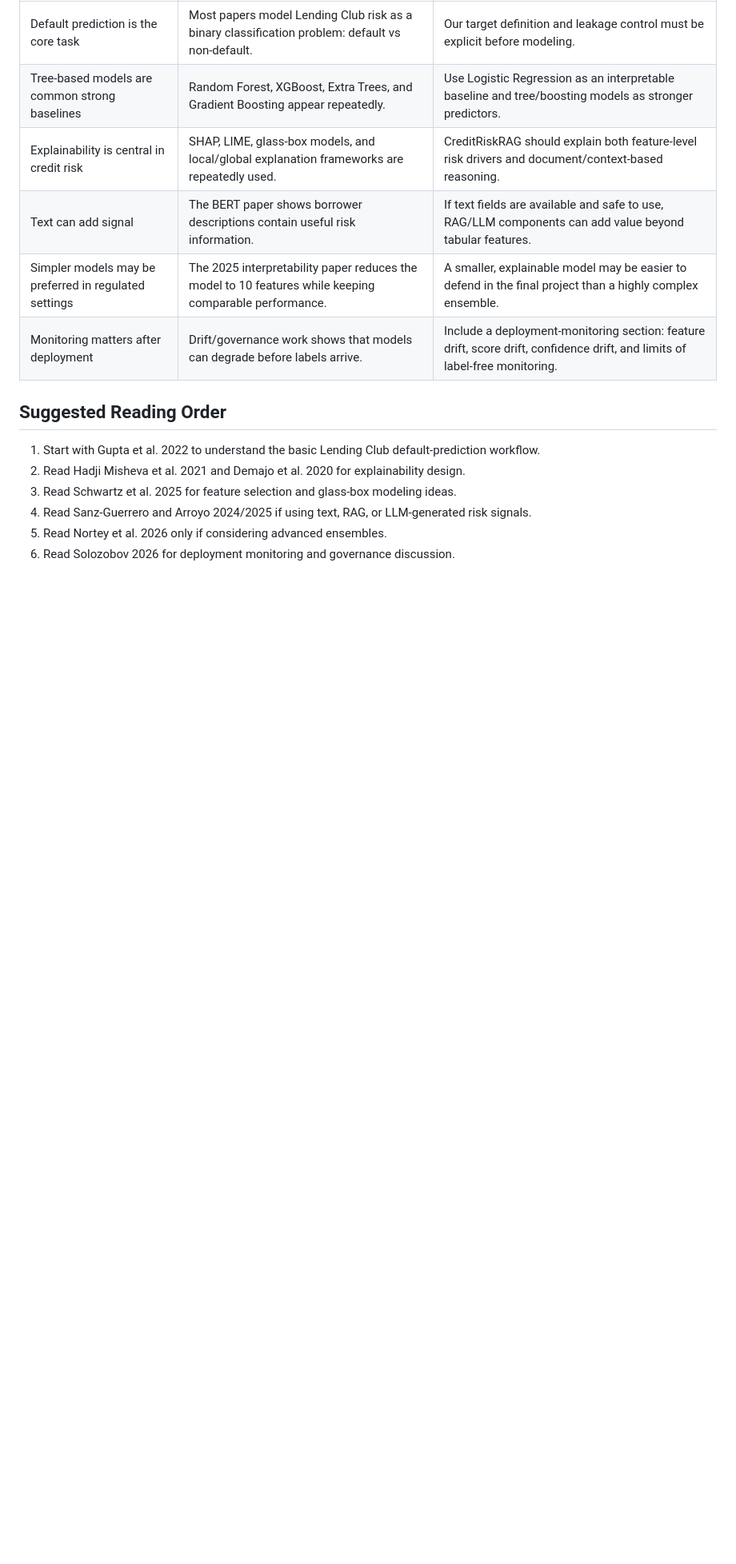
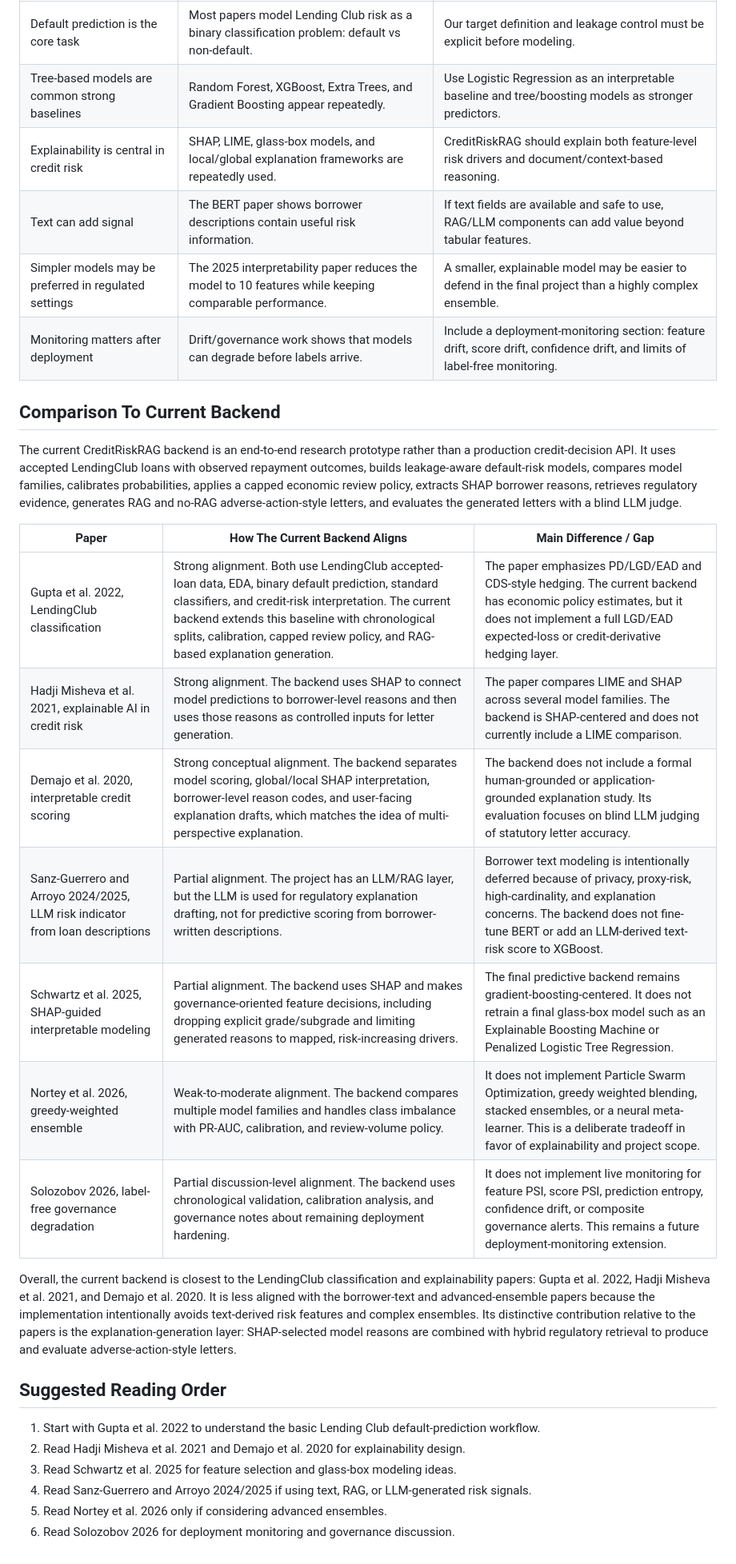
Before and after one commit to lindaperez/CreditRiskRAG, a Markdown page: Docs/Problem_Research/Paper_Reading_Summary.md, the part around the change. Shown at 80% size. Drawn GitHub-style; blank space fills up the shorter version.

Commit message:
add final tounches

```diff
--- a/Docs/Problem_Research/Paper_Reading_Summary.md
+++ b/Docs/Problem_Research/Paper_Reading_Summary.md
@@ -23,6 +23,22 @@ This document summarizes the Lending Club / credit-risk papers from `Papers.md`
 | Simpler models may be preferred in regulated settings | The 2025 interpretability paper reduces the model to 10 features while keeping comparable performance. | A smaller, explainable model may be easier to defend in the final project than a highly complex ensemble. |
 | Monitoring matters after deployment | Drift/governance work shows that models can degrade before labels arrive. | Include a deployment-monitoring section: feature drift, score drift, confidence drift, and limits of label-free monitoring. |
 
+## Comparison To Current Backend
+
+The current CreditRiskRAG backend is an end-to-end research prototype rather than a production credit-decision API. It uses accepted LendingClub loans with observed repayment outcomes, builds leakage-aware default-risk models, compares model families, calibrates probabilities, applies a capped economic review policy, extracts SHAP borrower reasons, retrieves regulatory evidence, generates RAG and no-RAG adverse-action-style letters, and evaluates the generated letters with a blind LLM judge.
+
+| Paper | How The Current Backend Aligns | Main Difference / Gap |
+|---|---|---|
+| Gupta et al. 2022, LendingClub classification | Strong alignment. Both use LendingClub accepted-loan data, EDA, binary default prediction, standard classifiers, and credit-risk interpretation. The current backend extends this baseline with chronological splits, calibration, capped review policy, and RAG-based explanation generation. | The paper emphasizes PD/LGD/EAD and CDS-style hedging. The current backend has economic policy estimates, but it does not implement a full LGD/EAD expected-loss or credit-derivative hedging layer. |
+| Hadji Misheva et al. 2021, explainable AI in credit risk | Strong alignment. The backend uses SHAP to connect model predictions to borrower-level reasons and then uses those reasons as controlled inputs for letter generation. | The paper compares LIME and SHAP across several model families. The backend is SHAP-centered and does not currently include a LIME comparison. |
+| Demajo et al. 2020, interpretable credit scoring | Strong conceptual alignment. The backend separates model scoring, global/local SHAP interpretation, borrower-level reason codes, and user-facing explanation drafts, which matches the idea of multi-perspective explanation. | The backend does not include a formal human-grounded or application-grounded explanation study. Its evaluation focuses on blind LLM judging of statutory letter accuracy. |
+| Sanz-Guerrero and Arroyo 2024/2025, LLM risk indicator from loan descriptions | Partial alignment. The project has an LLM/RAG layer, but the LLM is used for regulatory explanation drafting, not for predictive scoring from borrower-written descriptions. | Borrower text modeling is intentionally deferred because of privacy, proxy-risk, high-cardinality, and explanation concerns. The backend does not fine-tune BERT or add an LLM-derived text-risk score to XGBoost. |
+| Schwartz et al. 2025, SHAP-guided interpretable modeling | Partial alignment. The backend uses SHAP and makes governance-oriented feature decisions, including dropping explicit grade/subgrade and limiting generated reasons to mapped, risk-increasing drivers. | The final predictive backend remains gradient-boosting-centered. It does not retrain a final glass-box model such as an Explainable Boosting Machine or Penalized Logistic Tree Regression. |
+| Nortey et al. 2026, greedy-weighted ensemble | Weak-to-moderate alignment. The backend compares multiple model families and handles class imbalance with PR-AUC, calibration, and review-volume policy. | It does not implement Particle Swarm Optimization, greedy weighted blending, stacked ensembles, or a neural meta-learner. This is a deliberate tradeoff in favor of explainability and project scope. |
+| Solozobov 2026, label-free governance degradation | Partial discussion-level alignment. The backend uses chronological validation, calibration analysis, and governance notes about remaining deployment hardening. | It does not implement live monitoring for feature PSI, score PSI, prediction entropy, confidence drift, or composite governance alerts. This remains a future deployment-monitoring extension. |
+
+Overall, the current backend is closest to the LendingClub classification and explainability papers: Gupta et al. 2022, Hadji Misheva et al. 2021, and Demajo et al. 2020. It is less aligned with the borrower-text and advanced-ensemble papers because the implementation intentionally avoids text-derived risk features and complex ensembles. Its distinctive contribution relative to the papers is the explanation-generation layer: SHAP-selected model reasons are combined with hybrid regulatory retrieval to produce and evaluate adverse-action-style letters.
+
 ## Suggested Reading Order
 
 1. Start with Gupta et al. 2022 to understand the basic Lending Club default-prediction workflow.
```
Also changed, not shown: Docs/Prompts/Final_Report_LaTeX_Drafting_Prompt.md (renamed from Docs/Final Project Report /Final_Report_LaTeX_Drafting_Prompt.md).
